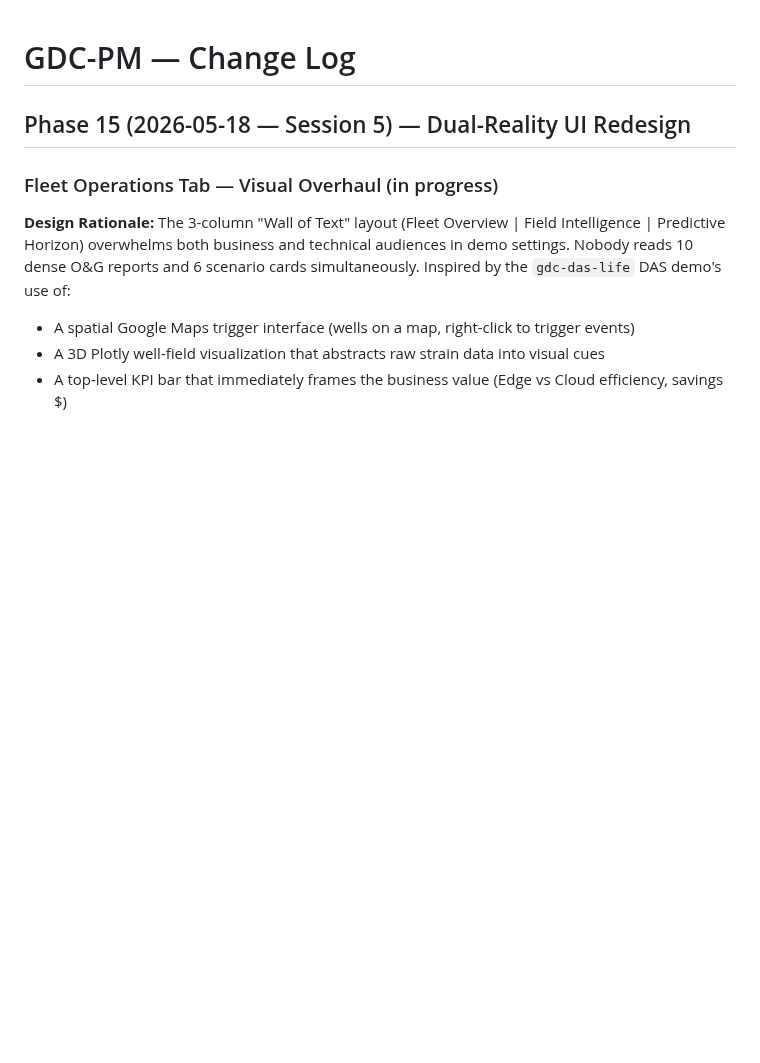
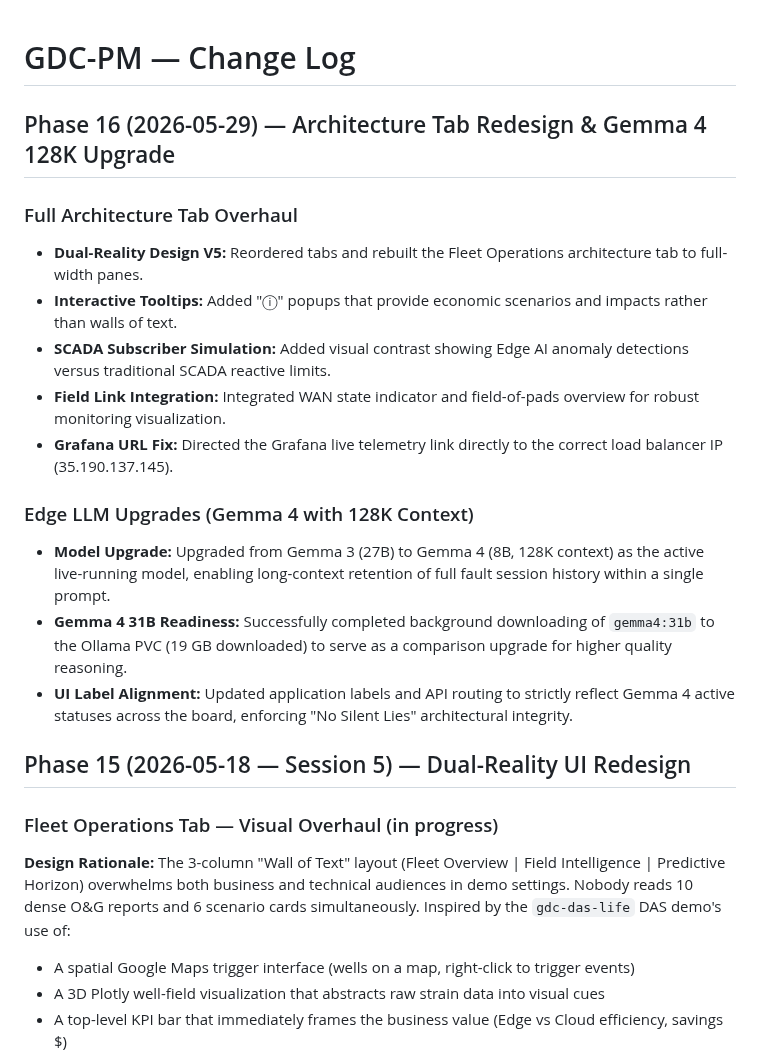
Before and after one commit to bdau-goog/gdc-pm, a Markdown page: docs/CHANGELOG.md, the part around the change. GitHub-like rendering; blank space fills up the shorter version.

```diff
--- a/docs/CHANGELOG.md
+++ b/docs/CHANGELOG.md
@@ -1,4 +1,18 @@
 # GDC-PM — Change Log
+
+## Phase 16 (2026-05-29) — Architecture Tab Redesign & Gemma 4 128K Upgrade
+
+### Full Architecture Tab Overhaul
+- **Dual-Reality Design V5:** Reordered tabs and rebuilt the Fleet Operations architecture tab to full-width panes.
+- **Interactive Tooltips:** Added "ⓘ" popups that provide economic scenarios and impacts rather than walls of text.
+- **SCADA Subscriber Simulation:** Added visual contrast showing Edge AI anomaly detections versus traditional SCADA reactive limits.
+- **Field Link Integration:** Integrated WAN state indicator and field-of-pads overview for robust monitoring visualization.
+- **Grafana URL Fix:** Directed the Grafana live telemetry link directly to the correct load balancer IP (35.190.137.145).
+
+### Edge LLM Upgrades (Gemma 4 with 128K Context)
+- **Model Upgrade:** Upgraded from Gemma 3 (27B) to Gemma 4 (8B, 128K context) as the active live-running model, enabling long-context retention of full fault session history within a single prompt.
+- **Gemma 4 31B Readiness:** Successfully completed background downloading of `gemma4:31b` to the Ollama PVC (19 GB downloaded) to serve as a comparison upgrade for higher quality reasoning.
+- **UI Label Alignment:** Updated application labels and API routing to strictly reflect Gemma 4 active statuses across the board, enforcing "No Silent Lies" architectural integrity.
 
 ## Phase 15 (2026-05-18 — Session 5) — Dual-Reality UI Redesign
 
```
Also changed, not shown: docs/DEVELOPMENT_DECISIONS.md (+14 -6 lines), docs/NEXT_SESSION_PROMPT.md (+36 -32 lines).
